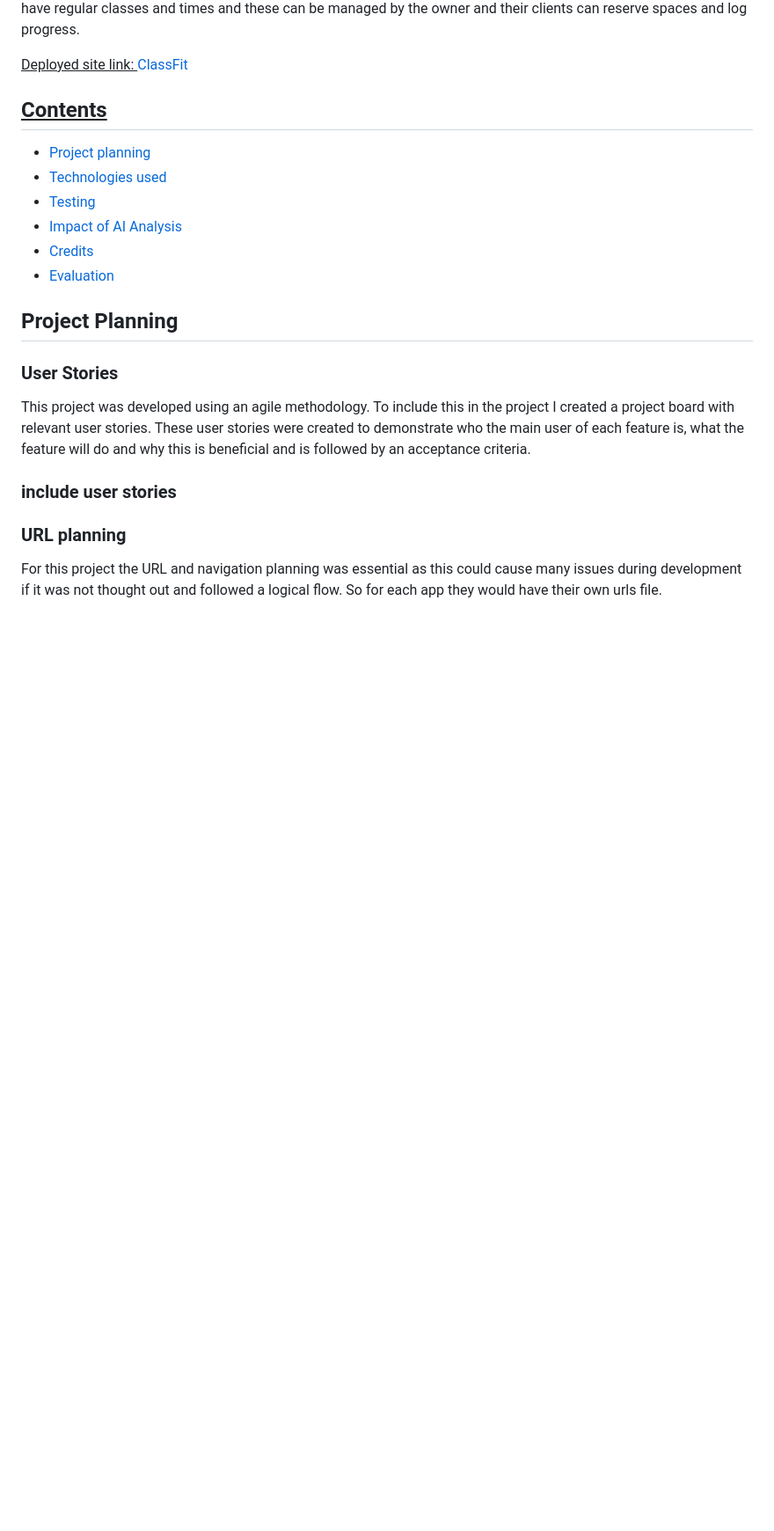
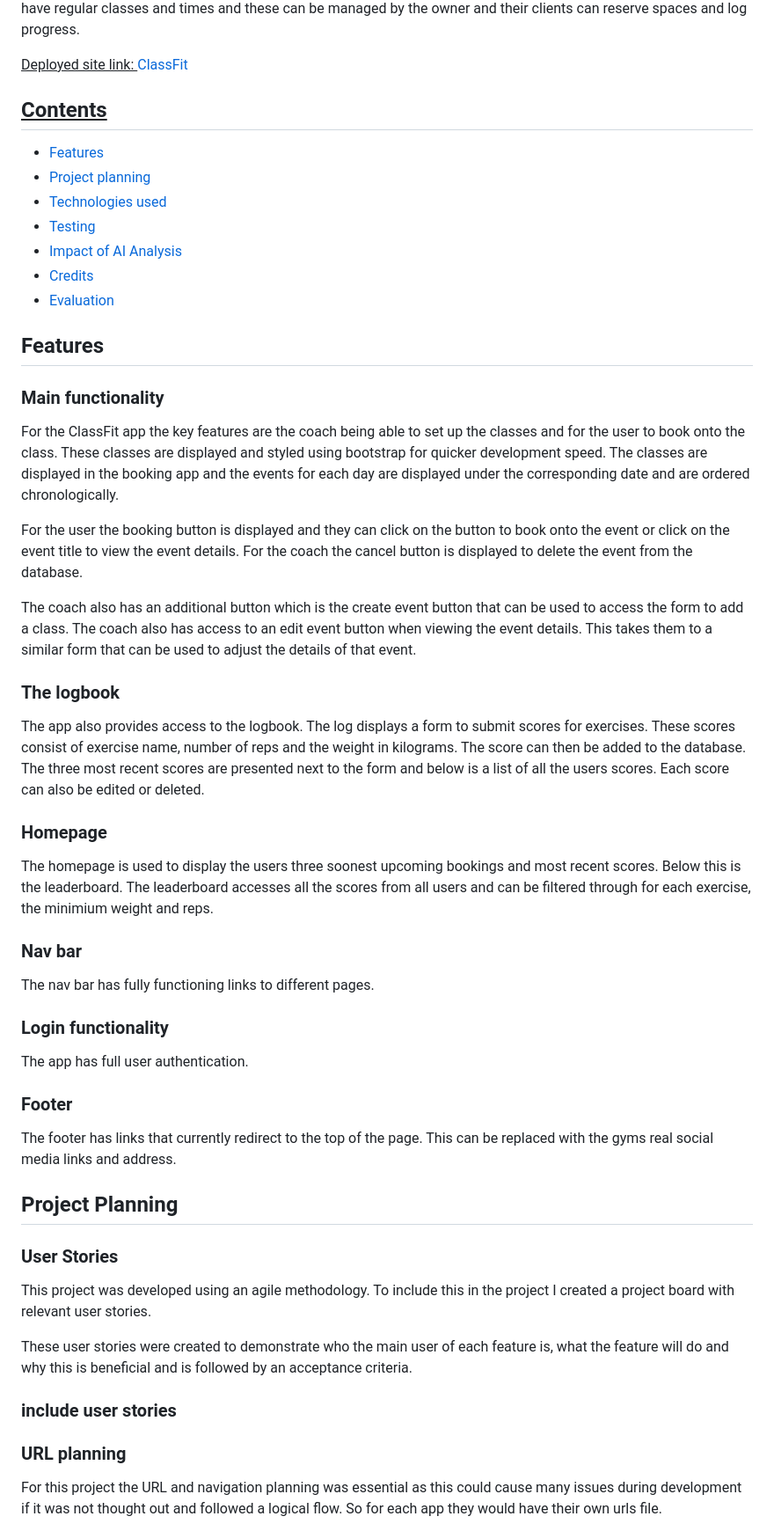
Before and after one commit to judewoolls/ClassFit, a Markdown page: README.md, the part around the change. Shown at 88% size. Rendered like a GitHub page; blank space fills up the shorter version.

Commit message:
update readMe: add the features section

```diff
--- a/README.md
+++ b/README.md
@@ -11,6 +11,7 @@ The target user for this project will be a gym owner who runs a gym like the Cro
 
 ## <ins>Contents</ins>
 
+- [Features](#features)
 - [Project planning](#project-planning)
 - [Technologies used](#technoglogies-used)
 - [Testing](#testing)
@@ -19,11 +20,41 @@ The target user for this project will be a gym owner who runs a gym like the Cro
 - [Evaluation](#evaluation)
 
 
+## Features
+
+### Main functionality
+For the ClassFit app the key features are the coach being able to set up the classes and for the user to book onto the class. These classes are displayed and styled using bootstrap for quicker development speed. The classes are displayed in the booking app and the events for each day are displayed under the corresponding date and are ordered chronologically.
+
+For the user the booking button is displayed and they can click on the button to book onto the event or click on the event title to view the event details. For the coach the cancel button is displayed to delete the event from the database.
+
+The coach also has an additional button which is the create event button that can be used to access the form to add a class. The coach also has access to an edit event button when viewing the event details. This takes them to a similar form that can be used to adjust the details of that event.
+
+### The logbook
+
+The app also provides access to the logbook. The log displays a form to submit scores for exercises. These scores consist of exercise name, number of reps and the weight in kilograms. The score can then be added to the database. The three most recent scores are presented next to the form and below is a list of all the users scores. Each score can also be edited or deleted.
+
+### Homepage
+
+The homepage is used to display the users three soonest upcoming bookings and most recent scores. Below this is the leaderboard. The leaderboard accesses all the scores from all users and can be filtered through for each exercise, the minimium weight and reps.
+
+### Nav bar
+
+The nav bar has fully functioning links to different pages.
+
+### Login functionality
+
+The app has full user authentication.
+
+### Footer
+
+The footer has links that currently redirect to the top of the page. This can be replaced with the gyms real social media links and address.
+
 ## Project Planning
 
 ### User Stories
 
 This project was developed using an agile methodology. To include this in the project I created a project board with relevant user stories.
+
 These user stories were created to demonstrate who the main user of each feature is, what the feature will do and why this is beneficial and is followed by an acceptance criteria.
 
 
```
